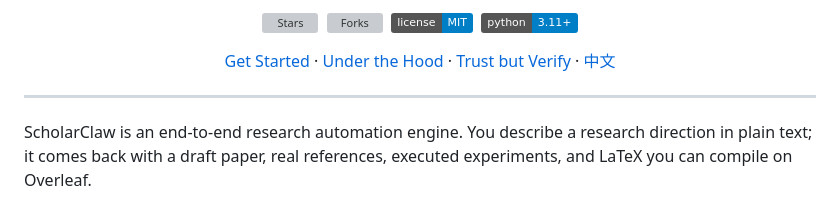
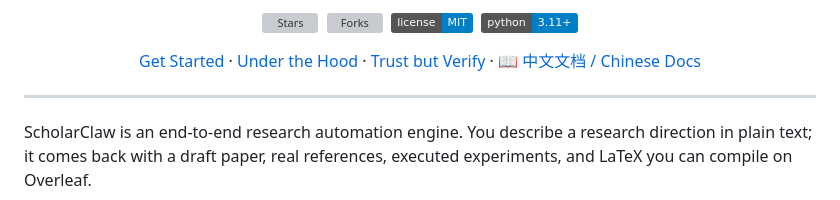
Before and after one commit to Randy-sin/ScholarClaw, a Markdown page: README.md, the part around the change. GitHub-like rendering; badges without logos; grey boxes are pictures that could not be loaded.

```diff
--- a/README.md
+++ b/README.md
@@ -13,7 +13,7 @@
   <a href="#get-started">Get Started</a> &middot;
   <a href="#under-the-hood">Under the Hood</a> &middot;
   <a href="#trust-but-verify">Trust but Verify</a> &middot;
-  <a href="docs/README_CN.md">中文</a>
+  <a href="docs/README_CN.md">📖 中文文档 / Chinese Docs</a>
 </p>
 
 ---
```
Also changed, not shown: docs/README_CN.md (+1 -1 lines).
